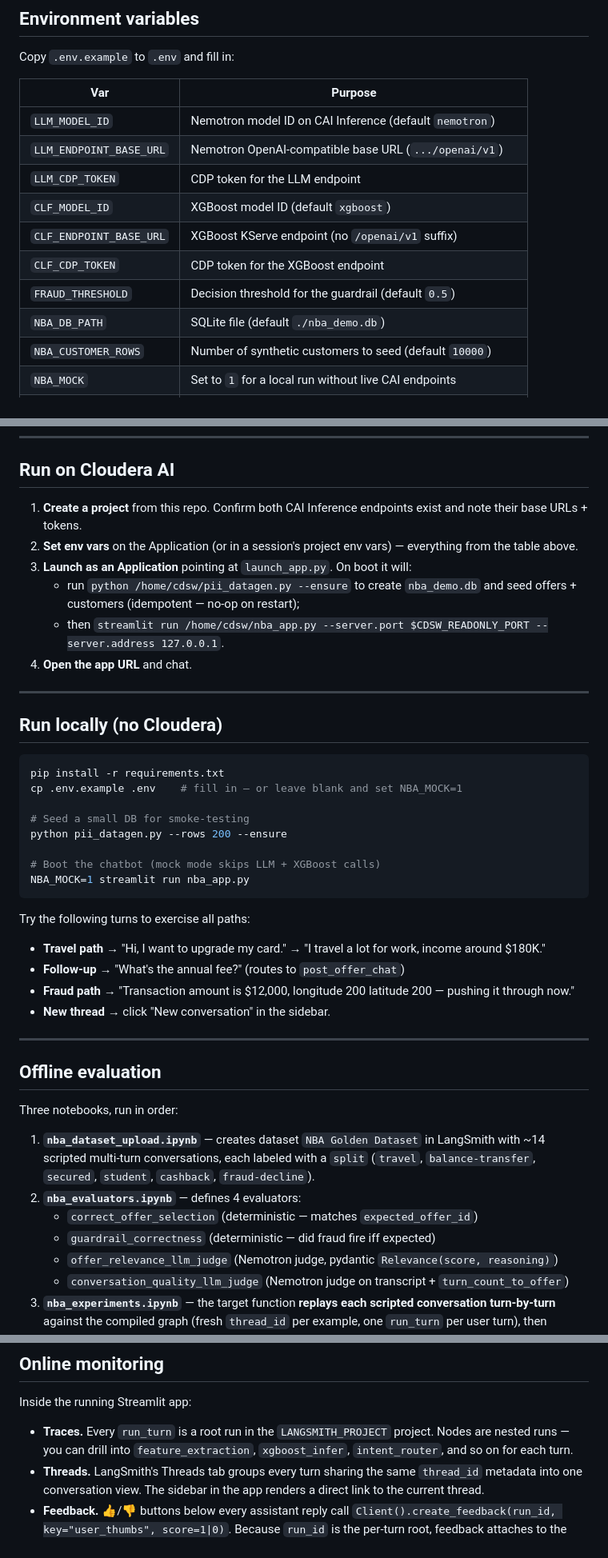
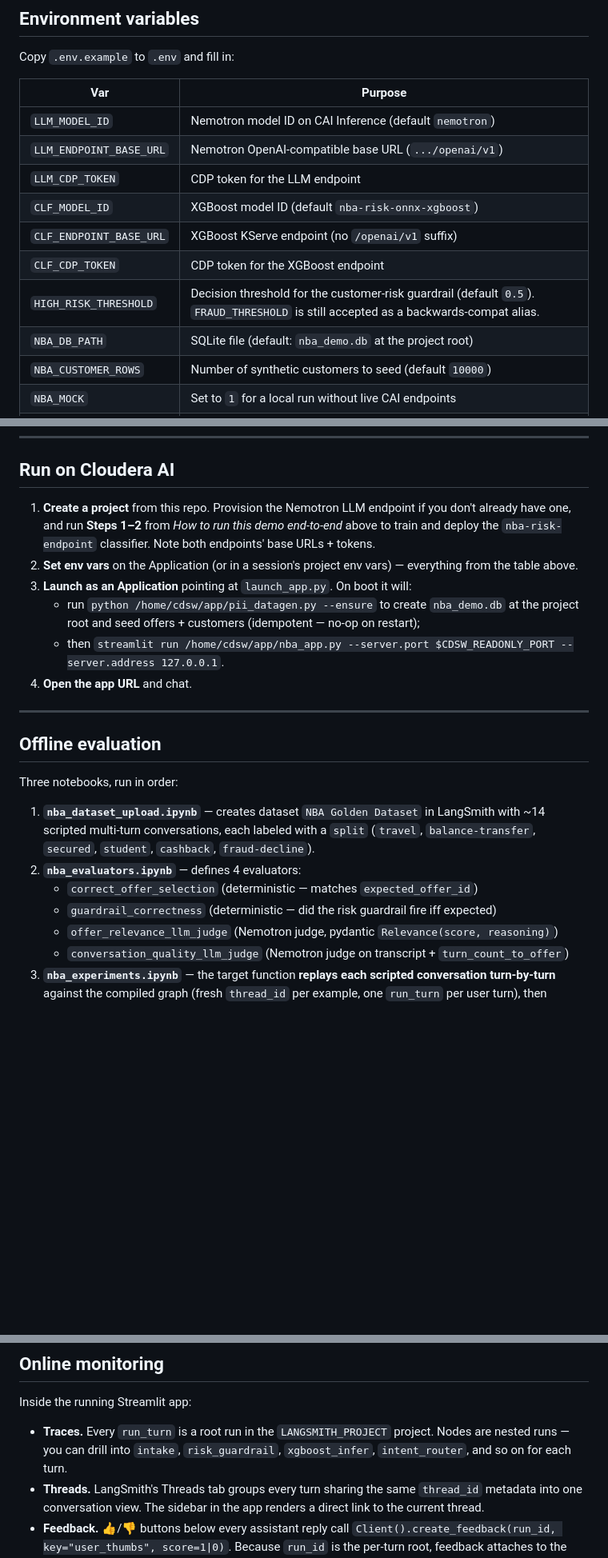
Before and after one commit to pdefusco/CAI_Agentic_NBA_Observability_Blueprint, a Markdown page: README.md, 3 parts joined by grey strips. Shown at 80% size. Rendered like a GitHub page; blank space fills up the shorter version.

````diff
--- a/README.md
+++ b/README.md
@@ -53,11 +106,11 @@ Copy `.env.example` to `.env` and fill in:
 | `LLM_MODEL_ID` | Nemotron model ID on CAI Inference (default `nemotron`) |
 | `LLM_ENDPOINT_BASE_URL` | Nemotron OpenAI-compatible base URL (`.../openai/v1`) |
 | `LLM_CDP_TOKEN` | CDP token for the LLM endpoint |
-| `CLF_MODEL_ID` | XGBoost model ID (default `xgboost`) |
+| `CLF_MODEL_ID` | XGBoost model ID (default `nba-risk-onnx-xgboost`) |
 | `CLF_ENDPOINT_BASE_URL` | XGBoost KServe endpoint (no `/openai/v1` suffix) |
 | `CLF_CDP_TOKEN` | CDP token for the XGBoost endpoint |
-| `FRAUD_THRESHOLD` | Decision threshold for the guardrail (default `0.5`) |
-| `NBA_DB_PATH` | SQLite file (default `./nba_demo.db`) |
+| `HIGH_RISK_THRESHOLD` | Decision threshold for the customer-risk guardrail (default `0.5`). `FRAUD_THRESHOLD` is still accepted as a backwards-compat alias. |
+| `NBA_DB_PATH` | SQLite file (default: `nba_demo.db` at the project root) |
 | `NBA_CUSTOMER_ROWS` | Number of synthetic customers to seed (default `10000`) |
 | `NBA_MOCK` | Set to `1` for a local run without live CAI endpoints |
 | `LANGSMITH_TRACING` | `true` to enable tracing (default `true`) |
@@ -70,34 +123,12 @@ Copy `.env.example` to `.env` and fill in:
 
 ## Run on Cloudera AI
 
-1. **Create a project** from this repo. Confirm both CAI Inference endpoints exist and note their base URLs + tokens.
+1. **Create a project** from this repo. Provision the Nemotron LLM endpoint if you don't already have one, and run **Steps 1–2** from *How to run this demo end-to-end* above to train and deploy the `nba-risk-endpoint` classifier. Note both endpoints' base URLs + tokens.
 2. **Set env vars** on the Application (or in a session's project env vars) — everything from the table above.
 3. **Launch as an Application** pointing at `launch_app.py`. On boot it will:
-   - run `python /home/cdsw/pii_datagen.py --ensure` to create `nba_demo.db` and seed offers + customers (idempotent — no-op on restart);
-   - then `streamlit run /home/cdsw/nba_app.py --server.port $CDSW_READONLY_PORT --server.address 127.0.0.1`.
+   - run `python /home/cdsw/app/pii_datagen.py --ensure` to create `nba_demo.db` at the project root and seed offers + customers (idempotent — no-op on restart);
+   - then `streamlit run /home/cdsw/app/nba_app.py --server.port $CDSW_READONLY_PORT --server.address 127.0.0.1`.
 4. **Open the app URL** and chat.
-
----
-
-## Run locally (no Cloudera)
-
-```bash
-pip install -r requirements.txt
-cp .env.example .env    # fill in — or leave blank and set NBA_MOCK=1
-
-# Seed a small DB for smoke-testing
-python pii_datagen.py --rows 200 --ensure
-
-# Boot the chatbot (mock mode skips LLM + XGBoost calls)
-NBA_MOCK=1 streamlit run nba_app.py
-```
-
-Try the following turns to exercise all paths:
-
-- **Travel path** → "Hi, I want to upgrade my card." → "I travel a lot for work, income around $180K."
-- **Follow-up** → "What's the annual fee?" (routes to `post_offer_chat`)
-- **Fraud path** → "Transaction amount is $12,000, longitude 200 latitude 200 — pushing it through now."
-- **New thread** → click "New conversation" in the sidebar.
 
 ---
 
@@ -108,7 +139,7 @@ Three notebooks, run in order:
 1. **`nba_dataset_upload.ipynb`** — creates dataset `NBA Golden Dataset` in LangSmith with ~14 scripted multi-turn conversations, each labeled with a `split` (`travel`, `balance-transfer`, `secured`, `student`, `cashback`, `fraud-decline`).
 2. **`nba_evaluators.ipynb`** — defines 4 evaluators:
    - `correct_offer_selection` (deterministic — matches `expected_offer_id`)
-   - `guardrail_correctness` (deterministic — did fraud fire iff expected)
+   - `guardrail_correctness` (deterministic — did the risk guardrail fire iff expected)
    - `offer_relevance_llm_judge` (Nemotron judge, pydantic `Relevance(score, reasoning)`)
    - `conversation_quality_llm_judge` (Nemotron judge on transcript + `turn_count_to_offer`)
 3. **`nba_experiments.ipynb`** — the target function **replays each scripted conversation turn-by-turn** against the compiled graph (fresh `thread_id` per example, one `run_turn` per user turn), then LangSmith's `evaluate()` grades the final state. Runs several experiments side-by-side:
@@ -125,7 +156,7 @@ Acceptance targets at temperature 0.2: `correct_offer >= 0.7`, `guardrail_correc
 
 Inside the running Streamlit app:
 
-- **Traces.** Every `run_turn` is a root run in the `LANGSMITH_PROJECT` project. Nodes are nested runs — you can drill into `feature_extraction`, `xgboost_infer`, `intent_router`, and so on for each turn.
+- **Traces.** Every `run_turn` is a root run in the `LANGSMITH_PROJECT` project. Nodes are nested runs — you can drill into `intake`, `risk_guardrail`, `xgboost_infer`, `intent_router`, and so on for each turn.
 - **Threads.** LangSmith's Threads tab groups every turn sharing the same `thread_id` metadata into one conversation view. The sidebar in the app renders a direct link to the current thread.
 - **Feedback.** 👍/👎 buttons below every assistant reply call `Client().create_feedback(run_id, key="user_thumbs", score=1|0)`. Because `run_id` is the per-turn root, feedback attaches to the specific turn, not the whole thread.
 - **Optional online evaluators.** In LangSmith UI → project settings → *Auto-evaluators*, attach `offer_relevance_llm_judge` (or a toxicity check) to run on a sample of production traces. UI-configured, no code changes required.
````
Also changed, not shown: other parts of README.md (+71 -16 lines).
